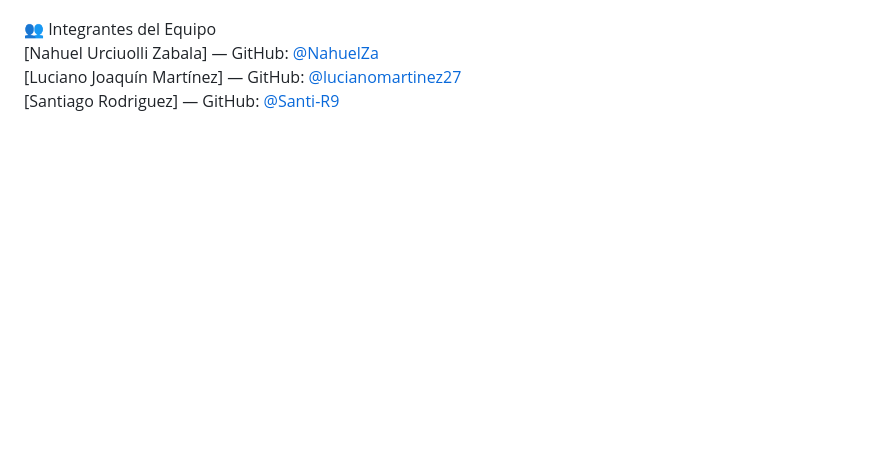
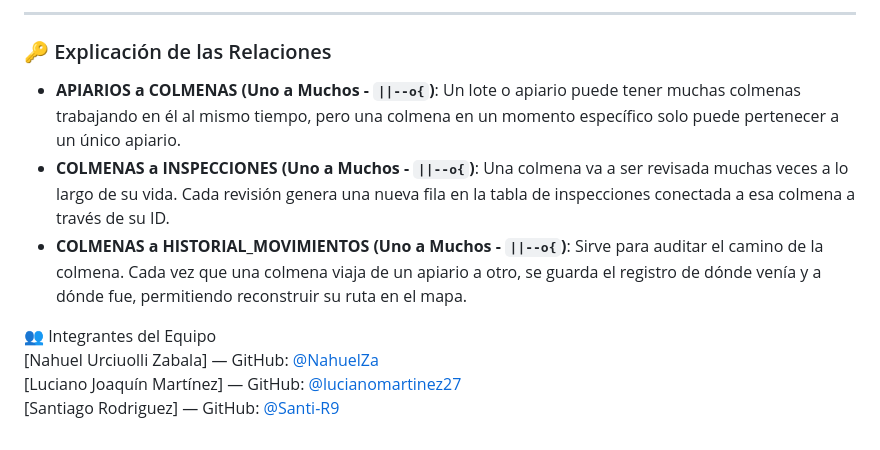
Before and after one commit to NahuelZa/Asistente-Virtual-Inteligente-para-Moodle, a Markdown page: README.md, the part around one of its changes. Drawn GitHub-style; blank space fills up the shorter version.

```diff
--- a/README.md
+++ b/README.md
@@ -70,3 +139,10 @@ moodle-rag-agent/
+---
+
+### 🔑 Explicación de las Relaciones
+
+*   **APIARIOS a COLMENAS (Uno a Muchos - `||--o{`)**: Un lote o apiario puede tener muchas colmenas trabajando en él al mismo tiempo, pero una colmena en un momento específico solo puede pertenecer a un único apiario.
+*   **COLMENAS a INSPECCIONES (Uno a Muchos - `||--o{`)**: Una colmena va a ser revisada muchas veces a lo largo de su vida. Cada revisión genera una nueva fila en la tabla de inspecciones conectada a esa colmena a través de su ID.
+*   **COLMENAS a HISTORIAL\_MOVIMIENTOS (Uno a Muchos - `||--o{`)**: Sirve para auditar el camino de la colmena. Cada vez que una colmena viaja de un apiario a otro, se guarda el registro de dónde venía y a dónde fue, permitiendo reconstruir su ruta en el mapa.
 
 
 👥 Integrantes del Equipo
```
Also changed, not shown: other parts of README.md (+120 -51 lines).
